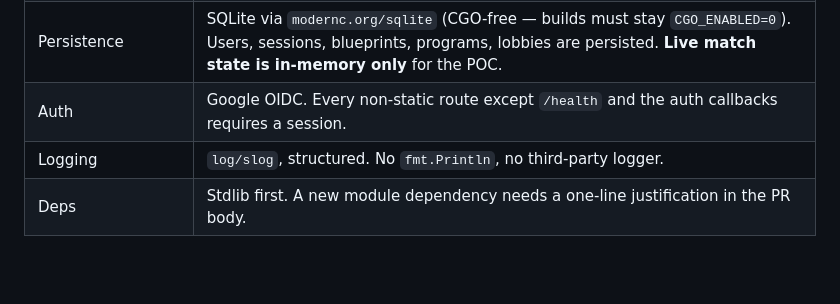
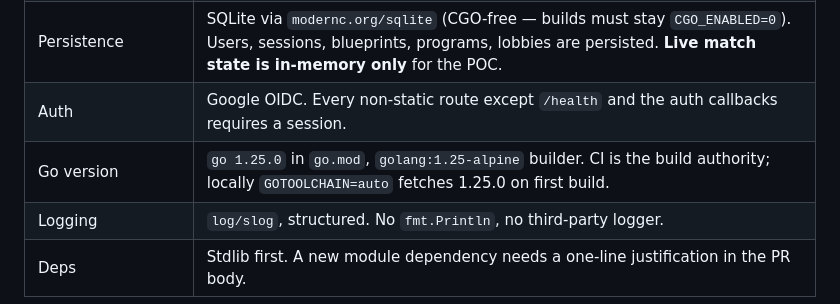
Before and after one commit to korjavin/robocolony, a Markdown page: AGENTS.md, the part around the change. Rendered like a GitHub page; blank space fills up the shorter version.

Commit message:
Pin Go 1.25.0 in conventions

```diff
--- a/AGENTS.md
+++ b/AGENTS.md
@@ -32,6 +32,7 @@ sql/migrations/      NNN_name.sql, goose format
 | Signal reach (design §12 P0) | Global friendly channel. No radius. |
 | Persistence | SQLite via `modernc.org/sqlite` (CGO-free — builds must stay `CGO_ENABLED=0`). Users, sessions, blueprints, programs, lobbies are persisted. **Live match state is in-memory only** for the POC. |
 | Auth | Google OIDC. Every non-static route except `/health` and the auth callbacks requires a session. |
+| Go version | `go 1.25.0` in `go.mod`, `golang:1.25-alpine` builder. CI is the build authority; locally `GOTOOLCHAIN=auto` fetches 1.25.0 on first build. |
 | Logging | `log/slog`, structured. No `fmt.Println`, no third-party logger. |
 | Deps | Stdlib first. A new module dependency needs a one-line justification in the PR body. |
 
```
